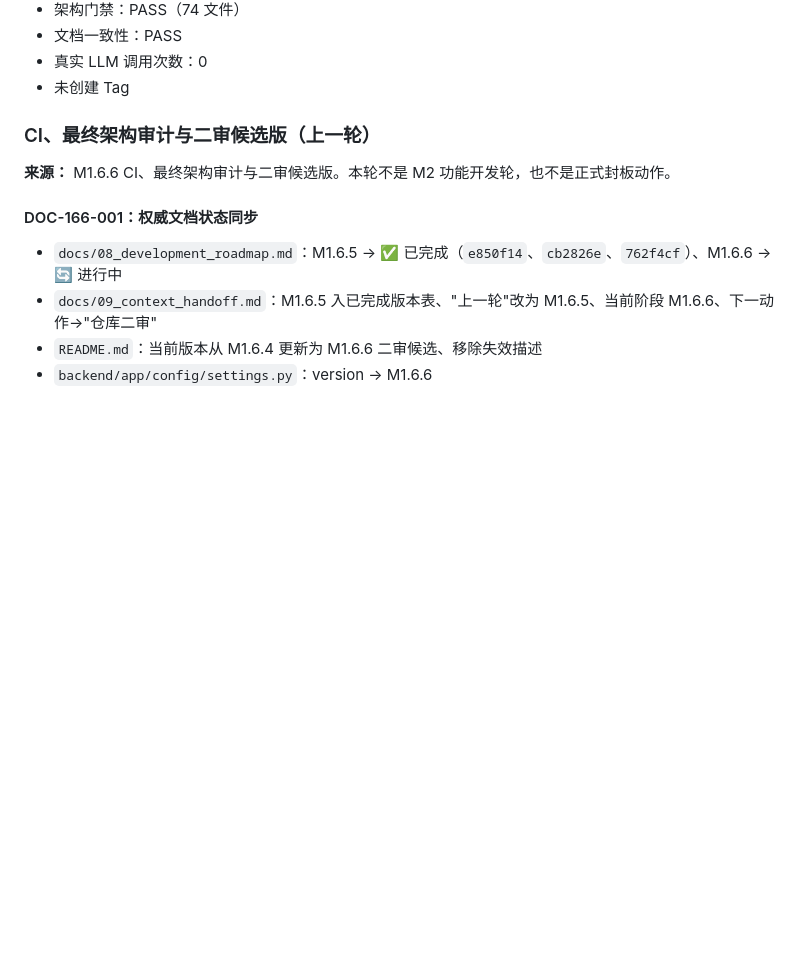
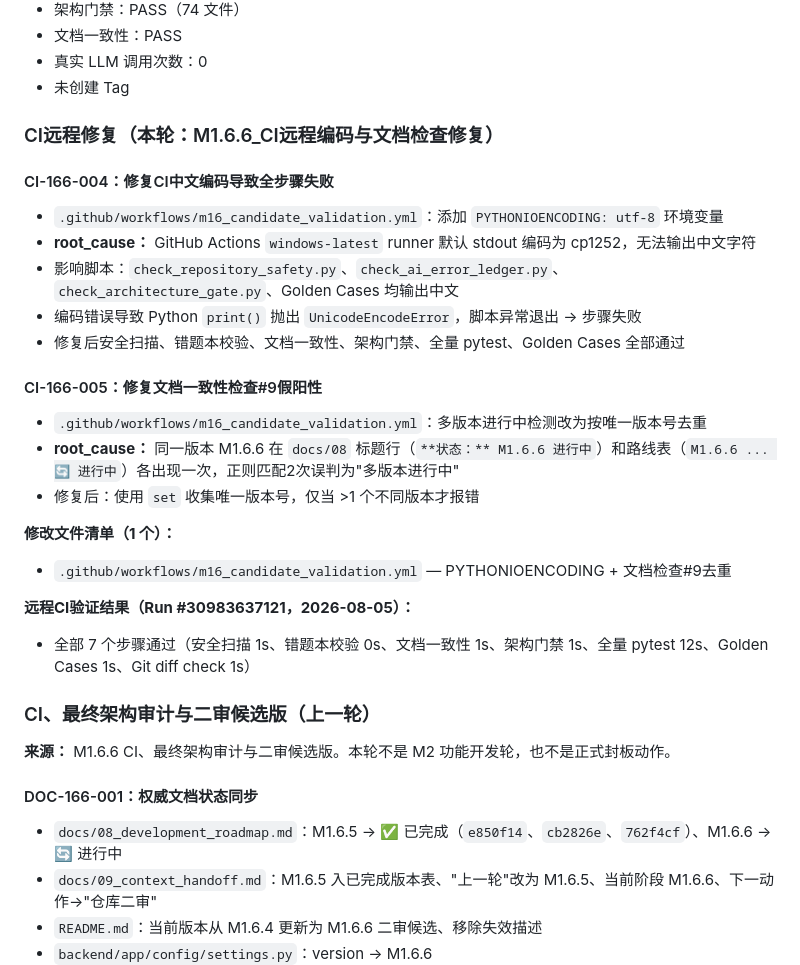
Before and after one commit to Strange-Men/PowerBIAgent, a Markdown page: CHANGELOG.md, the part around the change. Rendered like a GitHub page; blank space fills up the shorter version.

Commit message:
M1.6.6_文档收尾与CI远程通过

```diff
--- a/CHANGELOG.md
+++ b/CHANGELOG.md
@@ -91,6 +91,28 @@
 - 文档一致性：PASS
 - 真实 LLM 调用次数：0
 - 未创建 Tag
+
+### CI远程修复（本轮：M1.6.6_CI远程编码与文档检查修复）
+
+#### CI-166-004：修复CI中文编码导致全步骤失败
+
+- `.github/workflows/m16_candidate_validation.yml`：添加 `PYTHONIOENCODING: utf-8` 环境变量
+- **root_cause：** GitHub Actions `windows-latest` runner 默认 stdout 编码为 cp1252，无法输出中文字符
+- 影响脚本：`check_repository_safety.py`、`check_ai_error_ledger.py`、`check_architecture_gate.py`、Golden Cases 均输出中文
+- 编码错误导致 Python `print()` 抛出 `UnicodeEncodeError`，脚本异常退出 → 步骤失败
+- 修复后安全扫描、错题本校验、文档一致性、架构门禁、全量 pytest、Golden Cases 全部通过
+
+#### CI-166-005：修复文档一致性检查#9假阳性
+
+- `.github/workflows/m16_candidate_validation.yml`：多版本进行中检测改为按唯一版本号去重
+- **root_cause：** 同一版本 M1.6.6 在 `docs/08` 标题行（`**状态：** M1.6.6 进行中`）和路线表（`M1.6.6 ... 🔄 进行中`）各出现一次，正则匹配2次误判为"多版本进行中"
+- 修复后：使用 `set` 收集唯一版本号，仅当 >1 个不同版本才报错
+
+**修改文件清单（1 个）：**
+- `.github/workflows/m16_candidate_validation.yml` — PYTHONIOENCODING + 文档检查#9去重
+
+**远程CI验证结果（Run #30983637121，2026-08-05）：**
+- 全部 7 个步骤通过（安全扫描 1s、错题本校验 0s、文档一致性 1s、架构门禁 1s、全量 pytest 12s、Golden Cases 1s、Git diff check 1s）
 
 ### CI、最终架构审计与二审候选版（上一轮）
 
```
Also changed, not shown: docs/09_context_handoff.md (+3 -3 lines).
